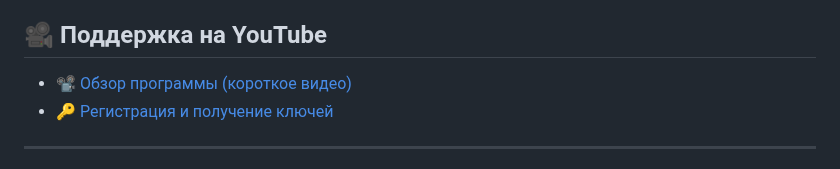
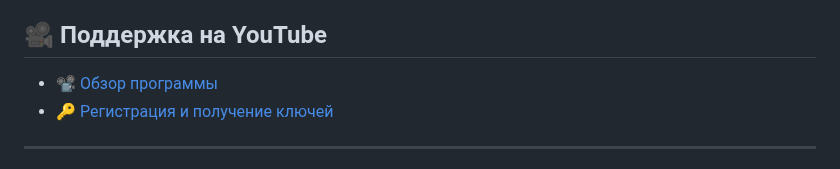
Before and after one commit to idriveview/idriveveiw, a Markdown page: README.md, the part around the change. Rendered like a GitHub page.

```diff
--- a/README.md
+++ b/README.md
@@ -21,7 +21,7 @@
 
 ## 🎥 Поддержка на YouTube
 
-- 📽️ [Обзор программы (короткое видео)](https://www.youtube.com/shorts/JSrqgq4Eu3o)
+- 📽️ [Обзор программы](https://www.youtube.com/shorts/JSrqgq4Eu3o)
 - 🔑 [Регистрация и получение ключей](https://www.youtube.com/shorts/W19zTtwBfRA)
 
 ---
```
